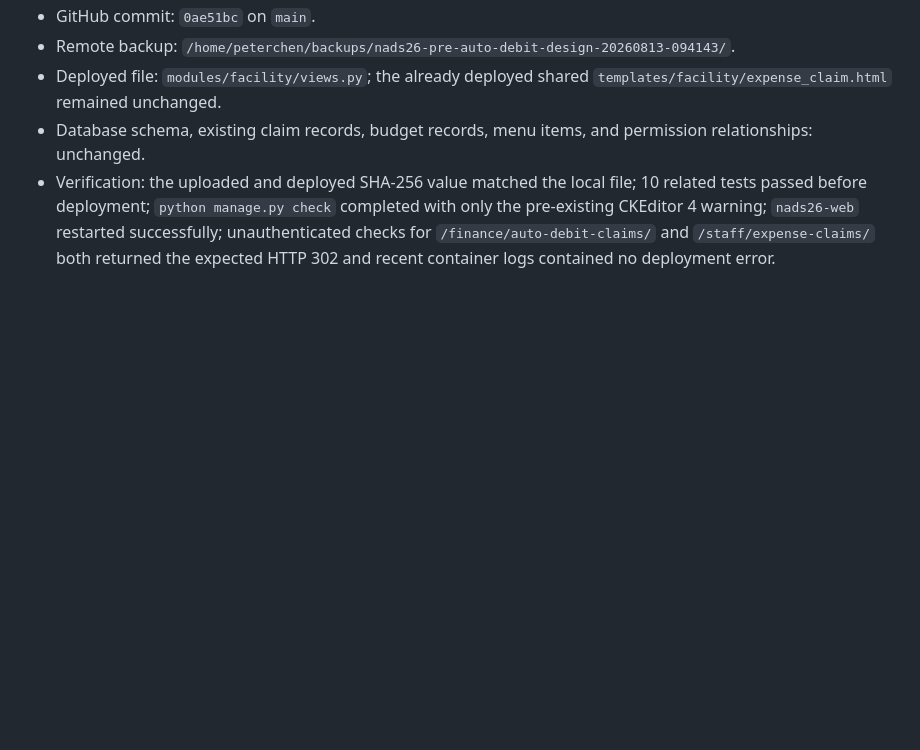
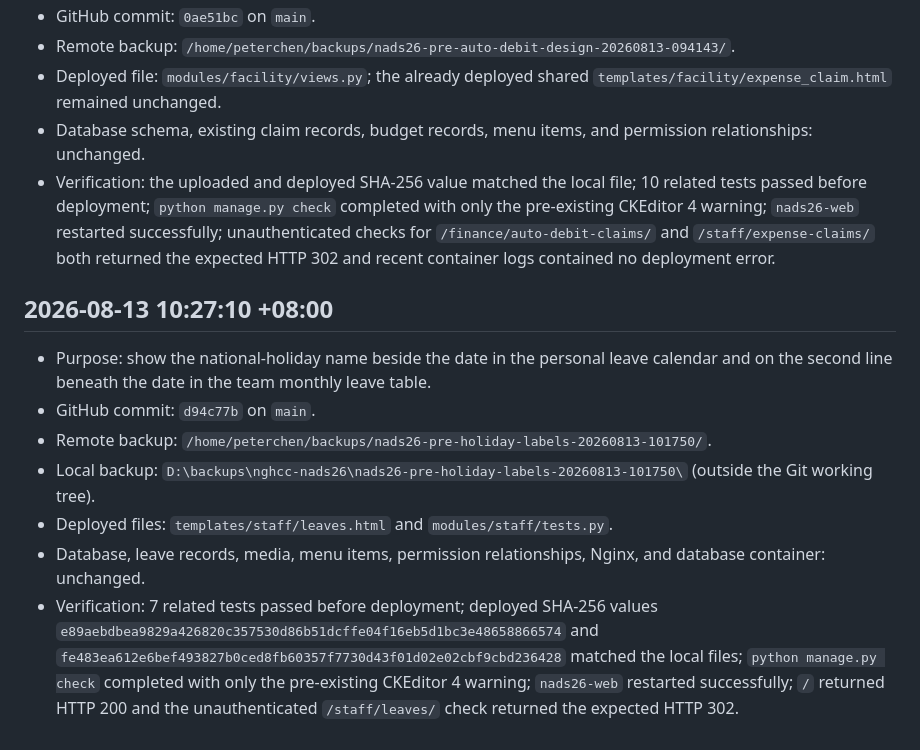
Before and after one commit to peterchen9/nghcc-nads26, a Markdown page: BACKUP_HISTORY.md, the part around the change. Drawn GitHub-style; blank space fills up the shorter version.

Commit message:
記錄休假表假日名稱部署

```diff
--- a/BACKUP_HISTORY.md
+++ b/BACKUP_HISTORY.md
@@ -152,3 +152,13 @@
 - Deployed file: `modules/facility/views.py`; the already deployed shared `templates/facility/expense_claim.html` remained unchanged.
 - Database schema, existing claim records, budget records, menu items, and permission relationships: unchanged.
 - Verification: the uploaded and deployed SHA-256 value matched the local file; 10 related tests passed before deployment; `python manage.py check` completed with only the pre-existing CKEditor 4 warning; `nads26-web` restarted successfully; unauthenticated checks for `/finance/auto-debit-claims/` and `/staff/expense-claims/` both returned the expected HTTP 302 and recent container logs contained no deployment error.
+
+## 2026-08-13 10:27:10 +08:00
+
+- Purpose: show the national-holiday name beside the date in the personal leave calendar and on the second line beneath the date in the team monthly leave table.
+- GitHub commit: `d94c77b` on `main`.
+- Remote backup: `/home/peterchen/backups/nads26-pre-holiday-labels-20260813-101750/`.
+- Local backup: `D:\backups\nghcc-nads26\nads26-pre-holiday-labels-20260813-101750\` (outside the Git working tree).
+- Deployed files: `templates/staff/leaves.html` and `modules/staff/tests.py`.
+- Database, leave records, media, menu items, permission relationships, Nginx, and database container: unchanged.
+- Verification: 7 related tests passed before deployment; deployed SHA-256 values `e89aebdbea9829a426820c357530d86b51dcffe04f16eb5d1bc3e48658866574` and `fe483ea612e6bef493827b0ced8fb60357f7730d43f01d02e02cbf9cbd236428` matched the local files; `python manage.py check` completed with only the pre-existing CKEditor 4 warning; `nads26-web` restarted successfully; `/` returned HTTP 200 and the unauthenticated `/staff/leaves/` check returned the expected HTTP 302.
```
